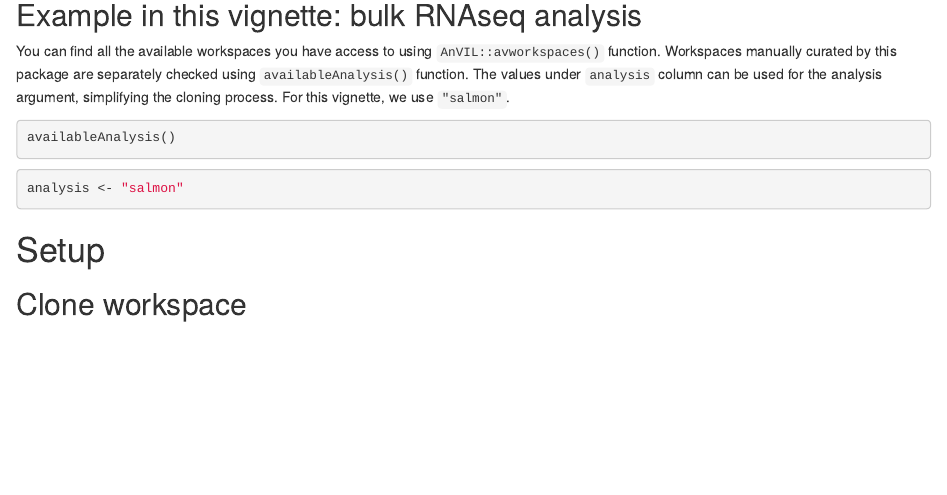
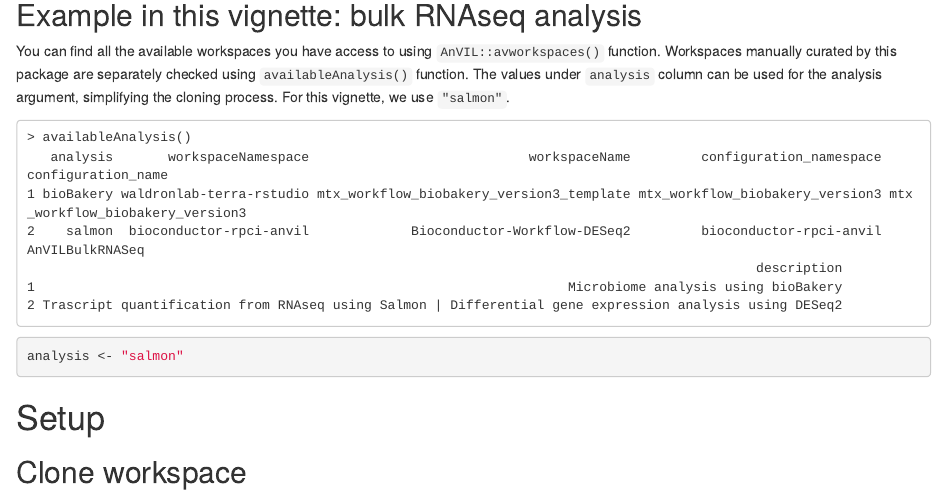
Before and after one commit to shbrief/AnVILWorkflow, an R Markdown document (vignettes/salmon.Rmd): the page in a window 1100 px wide, from 1640 px down. Rendered offline with R 4.5, knitr and Pandoc, with nearby package versions; the code is not run, so its results and figures are left out; drawn as R Markdown's standard HTML page in place of the format the file asks for.

````diff
--- a/vignettes/salmon.Rmd
+++ b/vignettes/salmon.Rmd
@@ -4,7 +4,7 @@
 date: "`r format(Sys.time(), '%B %d, %Y')`"
 vignette: >
   %\VignetteEngine{knitr::rmarkdown}
-  %\VignetteIndexEntry{Quickstart}
+  %\VignetteIndexEntry{Quickstart: RNAseq analysis using salmon}
   %\VignetteEncoding{UTF-8}
 output:
   BiocStyle::html_document:
@@ -151,8 +151,14 @@
 argument, simplifying the cloning process. For this vignette,
 we use `"salmon"`.
 
-```{r eval=TRUE}
-availableAnalysis()
+```
+> availableAnalysis()
+   analysis       workspaceNamespace                            workspaceName         configuration_namespace              configuration_name
+1 bioBakery waldronlab-terra-rstudio mtx_workflow_biobakery_version3_template mtx_workflow_biobakery_version3 mtx_workflow_biobakery_version3
+2    salmon  bioconductor-rpci-anvil             Bioconductor-Workflow-DESeq2         bioconductor-rpci-anvil                 AnVILBulkRNASeq
+                                                                                             description
+1                                                                    Microbiome analysis using bioBakery
+2 Trascript quantification from RNAseq using Salmon | Differential gene expression analysis using DESeq2
 ```
 
 ```{r eval=TRUE}
````
